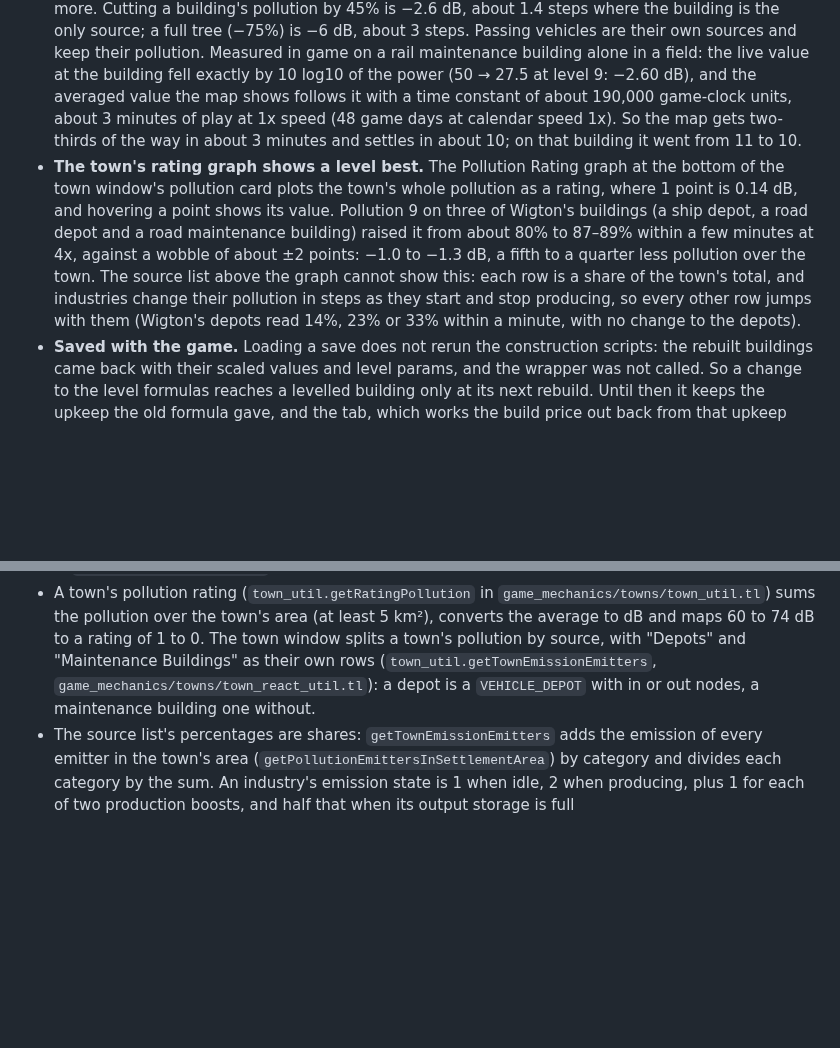
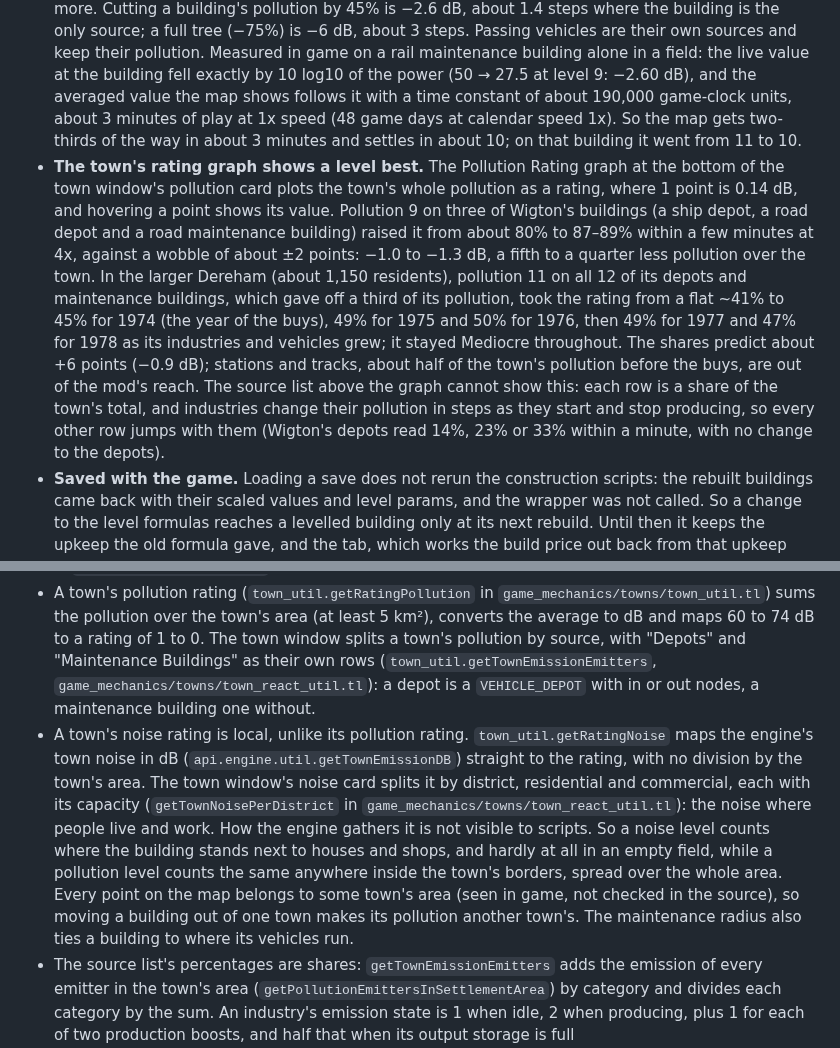
Before and after one commit to WuphonsReach/tf3-depot-retrofits, a Markdown page: docs/design/findings.md, 2 parts joined by grey strips. Rendered like a GitHub page; blank space fills up the shorter version.

```diff
--- a/docs/design/findings.md
+++ b/docs/design/findings.md
@@ -7,7 +7,7 @@
 - **The cost of a rebuild: vehicles are reshuffled.** Every rebuild, even one that changes nothing, clears the maintenance link of every vehicle the building maintained. Within a game day the game assigns each vehicle again, by its own choice: in the test the maintenance buildings got all their vehicles back, the depot none of its 10 (they went to a nearer maintenance building and stayed there for the whole year). No command sets a vehicle's maintenance station, so the mod cannot put them back. Over the following months, the larger pool and radius draw vehicles in: the rebuilt maintenance building grew from 9 to 13 vehicles, the rebuilt depot later took 6 from a neighbour.
 - **Pollution and noise.** The base game cannot green depots: the Industry Greenification tool only reaches industries. Depot emissions come from the same construction data, so the rebuild covers both trees. A larger pool also lowers emissions by itself, since the emission state follows vehicles in maintenance against the pool.
 - **The pollution map hardly shows a level.** The map and its cursor number show pollution in decibels, averaged over time: 12 steps of about 1.9 dB from 57 to 80 dB, with 12 meaning 80 dB or more. Cutting a building's pollution by 45% is −2.6 dB, about 1.4 steps where the building is the only source; a full tree (−75%) is −6 dB, about 3 steps. Passing vehicles are their own sources and keep their pollution. Measured in game on a rail maintenance building alone in a field: the live value at the building fell exactly by 10 log10 of the power (50 → 27.5 at level 9: −2.60 dB), and the averaged value the map shows follows it with a time constant of about 190,000 game-clock units, about 3 minutes of play at 1x speed (48 game days at calendar speed 1x). So the map gets two-thirds of the way in about 3 minutes and settles in about 10; on that building it went from 11 to 10.
-- **The town's rating graph shows a level best.** The Pollution Rating graph at the bottom of the town window's pollution card plots the town's whole pollution as a rating, where 1 point is 0.14 dB, and hovering a point shows its value. Pollution 9 on three of Wigton's buildings (a ship depot, a road depot and a road maintenance building) raised it from about 80% to 87–89% within a few minutes at 4x, against a wobble of about ±2 points: −1.0 to −1.3 dB, a fifth to a quarter less pollution over the town. The source list above the graph cannot show this: each row is a share of the town's total, and industries change their pollution in steps as they start and stop producing, so every other row jumps with them (Wigton's depots read 14%, 23% or 33% within a minute, with no change to the depots).
+- **The town's rating graph shows a level best.** The Pollution Rating graph at the bottom of the town window's pollution card plots the town's whole pollution as a rating, where 1 point is 0.14 dB, and hovering a point shows its value. Pollution 9 on three of Wigton's buildings (a ship depot, a road depot and a road maintenance building) raised it from about 80% to 87–89% within a few minutes at 4x, against a wobble of about ±2 points: −1.0 to −1.3 dB, a fifth to a quarter less pollution over the town. In the larger Dereham (about 1,150 residents), pollution 11 on all 12 of its depots and maintenance buildings, which gave off a third of its pollution, took the rating from a flat ~41% to 45% for 1974 (the year of the buys), 49% for 1975 and 50% for 1976, then 49% for 1977 and 47% for 1978 as its industries and vehicles grew; it stayed Mediocre throughout. The shares predict about +6 points (−0.9 dB); stations and tracks, about half of the town's pollution before the buys, are out of the mod's reach. The source list above the graph cannot show this: each row is a share of the town's total, and industries change their pollution in steps as they start and stop producing, so every other row jumps with them (Wigton's depots read 14%, 23% or 33% within a minute, with no change to the depots).
 - **Saved with the game.** Loading a save does not rerun the construction scripts: the rebuilt buildings came back with their scaled values and level params, and the wrapper was not called. So a change to the level formulas reaches a levelled building only at its next rebuild. Until then it keeps the upkeep the old formula gave, and the tab, which works the build price out back from that upkeep with the new formula, shows its prices and upkeep figures wrong (25% to 43% too high after the upkeep step went from 25% to 15%; the eleventh load below). A buy corrects the building, since it rebuilds it, but that buy is charged the wrong price. The mod does not correct this: it would matter only if a released version changed the upkeep formulas.
 - **Keeping levels out of the build menu.** A level param declared with an availability year far in the future (`yearFrom` 3000) does not show in the build menu and is not passed when a depot is placed, yet a rebuild stores it and passes it to the update script. A param that is not declared at all behaves the same way. A declared param with a single value still shows in the menu. The mod declares 9999, since a long game can pass 3000; at 9999 the build menu showed no level options either, and a building placed by hand started at level 0 (probe 0.4).
 - **Levels at scale (probe 0.4).** 18 of the save's 24 buildings were given levels by rebuilding them (all five trees, levels 0 to 15); pool, radius, upkeep and stored levels matched the formulas for all 18 at every check up to a game month, and the emitter power followed the scaled emission states.
@@ -86,6 +86,7 @@ The rail depot's upkeep and cost are multiplied by its template's year coefficie
 - Live value at the building, alone in a field: 10 log10(power) + 63.13 dB for pollution (power 50: 80.12 dB, 40: 79.15, 27.5: 77.52), within 0.01 dB, with the wind at 2.27 m/s throughout.
 - Pollution has wind; noise does not. The pollution grid holds one global wind vector (`EmissionGrid.wind`, `wind : Vec2f`, "global wind direction", in `api/tealdef/api/engine.d.tl`), and the pollution layer draws it as an arrow with the speed in m/s in the lower right corner (`windRenderableConfig` in `gui/layers/layer_pollution.tl`). The pollution field is an oval blown downwind of the building, the noise field a circle around it. So what the cursor reads beside a building depends on the side it is on, and a change of wind could move a reading with no change in the building. A command sets the wind (`api.cmd.makeWorldChangeWindCmd(emissionGridEntity, wind)` in `api/tealdef/api/cmd.d.tl`); no base script calls it. The buy checks log the wind vector.
 - A town's pollution rating (`town_util.getRatingPollution` in `game_mechanics/towns/town_util.tl`) sums the pollution over the town's area (at least 5 km²), converts the average to dB and maps 60 to 74 dB to a rating of 1 to 0. The town window splits a town's pollution by source, with "Depots" and "Maintenance Buildings" as their own rows (`town_util.getTownEmissionEmitters`, `game_mechanics/towns/town_react_util.tl`): a depot is a `VEHICLE_DEPOT` with in or out nodes, a maintenance building one without.
+- A town's noise rating is local, unlike its pollution rating. `town_util.getRatingNoise` maps the engine's town noise in dB (`api.engine.util.getTownEmissionDB`) straight to the rating, with no division by the town's area. The town window's noise card splits it by district, residential and commercial, each with its capacity (`getTownNoisePerDistrict` in `game_mechanics/towns/town_react_util.tl`): the noise where people live and work. How the engine gathers it is not visible to scripts. So a noise level counts where the building stands next to houses and shops, and hardly at all in an empty field, while a pollution level counts the same anywhere inside the town's borders, spread over the whole area. Every point on the map belongs to some town's area (seen in game, not checked in the source), so moving a building out of one town makes its pollution another town's. The maintenance radius also ties a building to where its vehicles run.
 - The source list's percentages are shares: `getTownEmissionEmitters` adds the emission of every emitter in the town's area (`getPollutionEmittersInSettlementArea`) by category and divides each category by the sum. An industry's emission state is 1 when idle, 2 when producing, plus 1 for each of two production boosts, and half that when its output storage is full (`game_mechanics/emission/emissions.script.tl`), so the industries' share moves in steps and drags every other row with it.
 - The graph below the list is the town's `pollution` log, the rating as 0 to 1000 (`gui/entity_window/town/town_eow.script.tl`), with no live value added, unlike the Reputation graph. It took new points about every 30 seconds at 4x while the calendar was paused, each labelled with the paused year, so it follows game time.
 - For scale: the Industry Greenification tool's 80% cut per eco level is −7 dB, about one full pollution tree.
```
Also changed, not shown: other parts of docs/design/findings.md (+17 -0 lines), docs/user-guide.md (+2 -2 lines), docs/images/town-pollution-graph.png, 1 other file.
